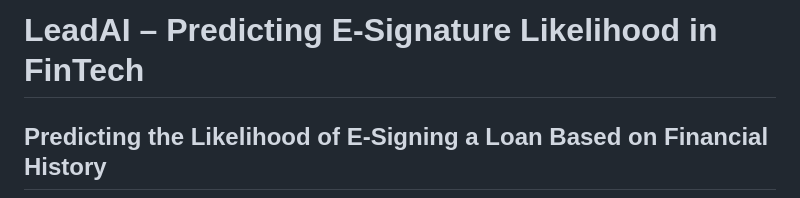
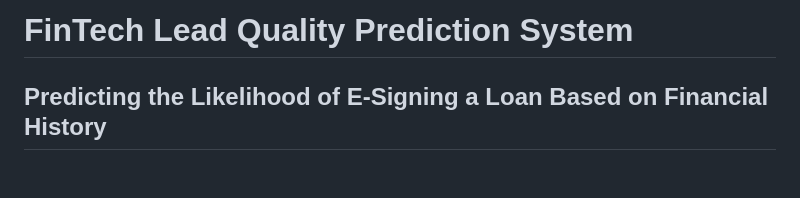
Before and after one commit to Ananyachaurasia/Predicting-E-signing-a-loan-based-on-financial-history, a Markdown page: README.md, the part around the change. Drawn GitHub-style; blank space fills up the shorter version.

Commit message:
Update project title and description in README

```diff
--- a/README.md
+++ b/README.md
@@ -1,4 +1,4 @@
-#  LeadAI – Predicting E-Signature Likelihood in FinTech
+#  FinTech Lead Quality Prediction System
 
 ##  Predicting the Likelihood of E-Signing a Loan Based on Financial History
 
```
